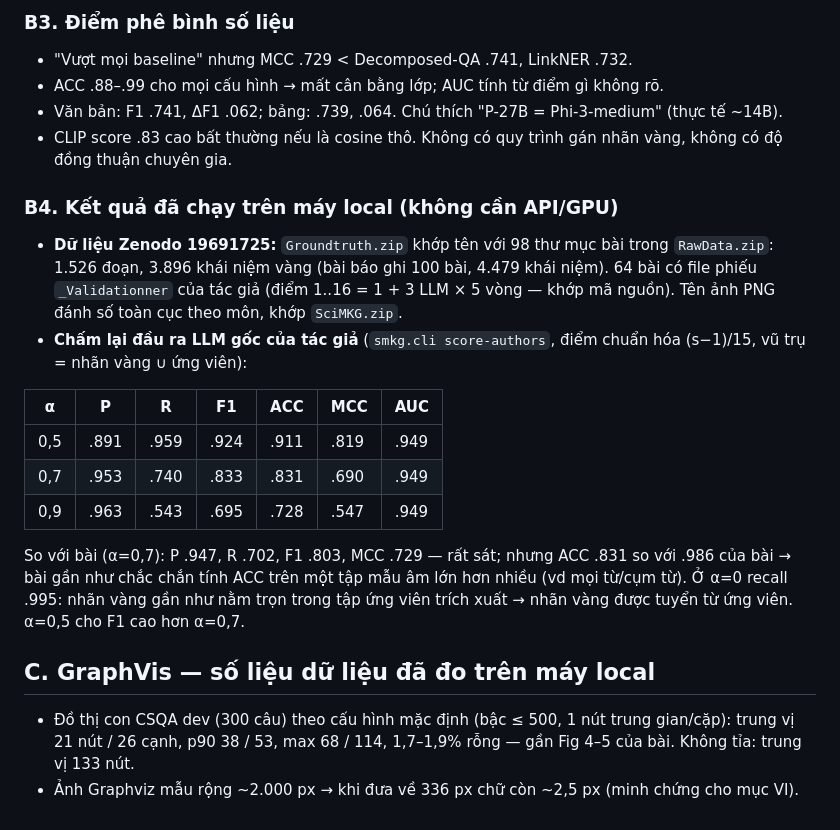
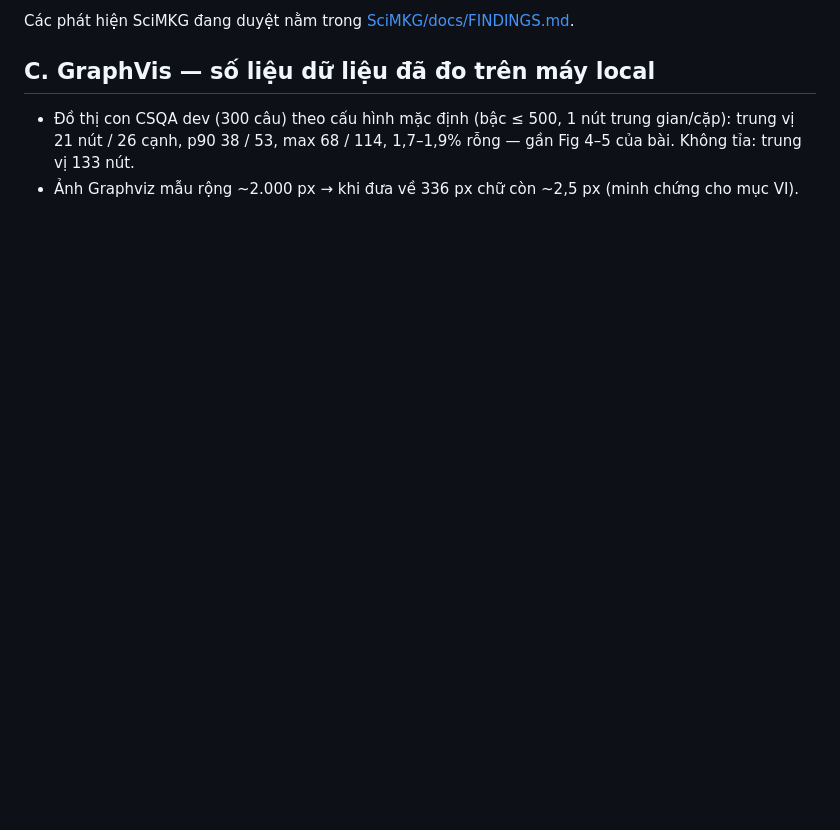
Before and after one commit to AuDuongKhang/graphml-seminar-report, a Markdown page: docs/findings.md, the part around one of its changes. GitHub-like rendering; blank space fills up the shorter version.

Commit message:
fix: update SciMKG submodule and concise findings

```diff
--- a/docs/findings.md
+++ b/docs/findings.md
@@ -96,24 +58,4 @@ Dùng file này thay vì đọc lại bài báo. Số dòng tính theo bản mã
-### B3. Điểm phê bình số liệu
-- "Vượt mọi baseline" nhưng MCC .729 < Decomposed-QA .741, LinkNER .732.
-- ACC .88–.99 cho mọi cấu hình → mất cân bằng lớp; AUC tính từ điểm gì không rõ.
-- Văn bản: F1 .741, ΔF1 .062; bảng: .739, .064. Chú thích "P-27B = Phi-3-medium" (thực tế ~14B).
-- CLIP score .83 cao bất thường nếu là cosine thô. Không có quy trình gán nhãn vàng, không có độ đồng thuận chuyên gia.
-
-### B4. Kết quả đã chạy trên máy local (không cần API/GPU)
-- **Dữ liệu Zenodo 19691725:** `Groundtruth.zip` khớp tên với 98 thư mục bài trong `RawData.zip`: 1.526 đoạn,
-  3.896 khái niệm vàng (bài báo ghi 100 bài, 4.479 khái niệm). 64 bài có file phiếu `_Validationner` của tác giả
-  (điểm 1..16 = 1 + 3 LLM × 5 vòng — khớp mã nguồn). Tên ảnh PNG đánh số toàn cục theo môn, khớp `SciMKG.zip`.
-- **Chấm lại đầu ra LLM gốc của tác giả** (`smkg.cli score-authors`, điểm chuẩn hóa (s−1)/15, vũ trụ = nhãn vàng ∪ ứng viên):
-
-| α | P | R | F1 | ACC | MCC | AUC |
-|---|---|---|---|---|---|---|
-| 0,5 | .891 | .959 | .924 | .911 | .819 | .949 |
-| 0,7 | .953 | .740 | .833 | .831 | .690 | .949 |
-| 0,9 | .963 | .543 | .695 | .728 | .547 | .949 |
-
-  So với bài (α=0,7): P .947, R .702, F1 .803, MCC .729 — rất sát; nhưng ACC .831 so với .986 của bài →
-  bài gần như chắc chắn tính ACC trên một tập mẫu âm lớn hơn nhiều (vd mọi từ/cụm từ). Ở α=0 recall .995:
-  nhãn vàng gần như nằm trọn trong tập ứng viên trích xuất → nhãn vàng được tuyển từ ứng viên. α=0,5 cho F1 cao hơn α=0,7.
+Các phát hiện SciMKG đang duyệt nằm trong [SciMKG/docs/FINDINGS.md](../SciMKG/docs/FINDINGS.md).
 
 ## C. GraphVis — số liệu dữ liệu đã đo trên máy local
 - Đồ thị con CSQA dev (300 câu) theo cấu hình mặc định (bậc ≤ 500, 1 nút trung gian/cặp): trung vị 21 nút / 26 cạnh,
```
Also changed, not shown: other parts of docs/findings.md (+2 -40 lines), CLAUDE.md (+4 -3 lines).
